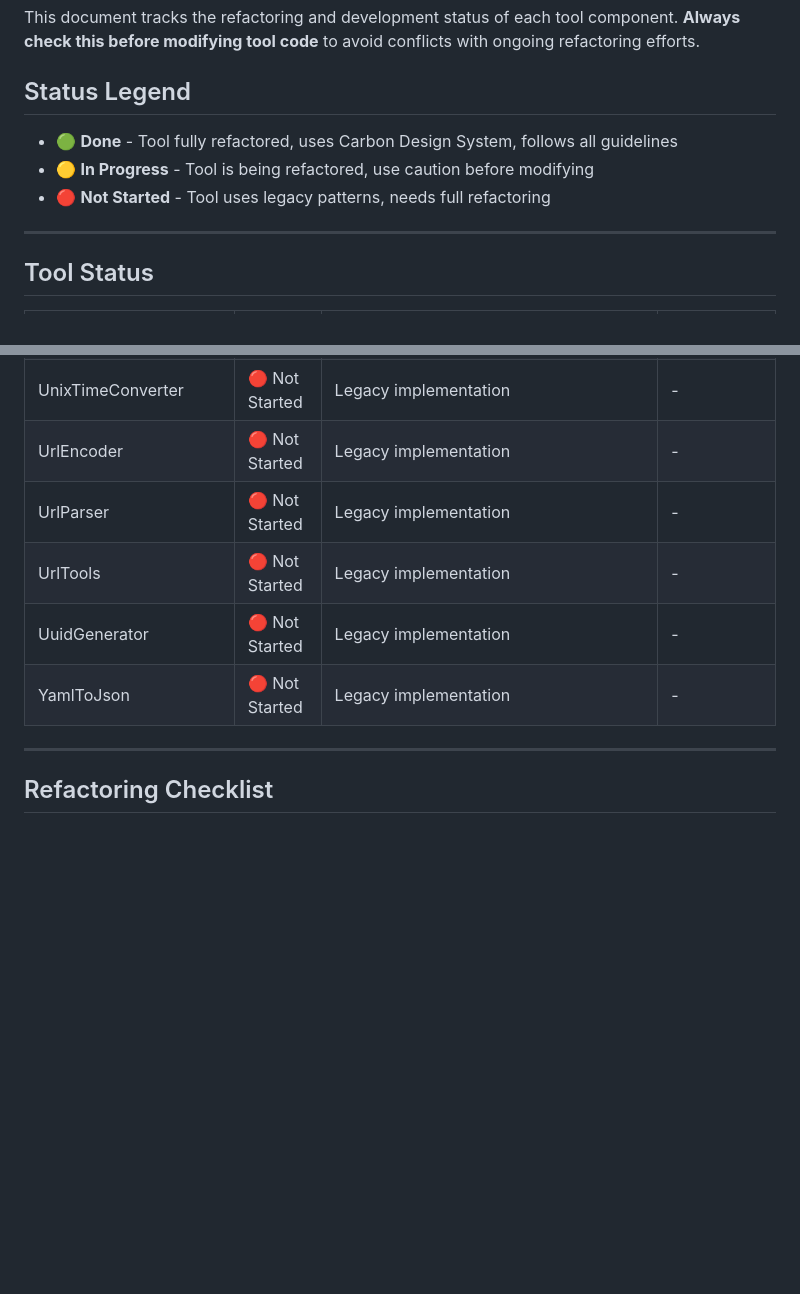
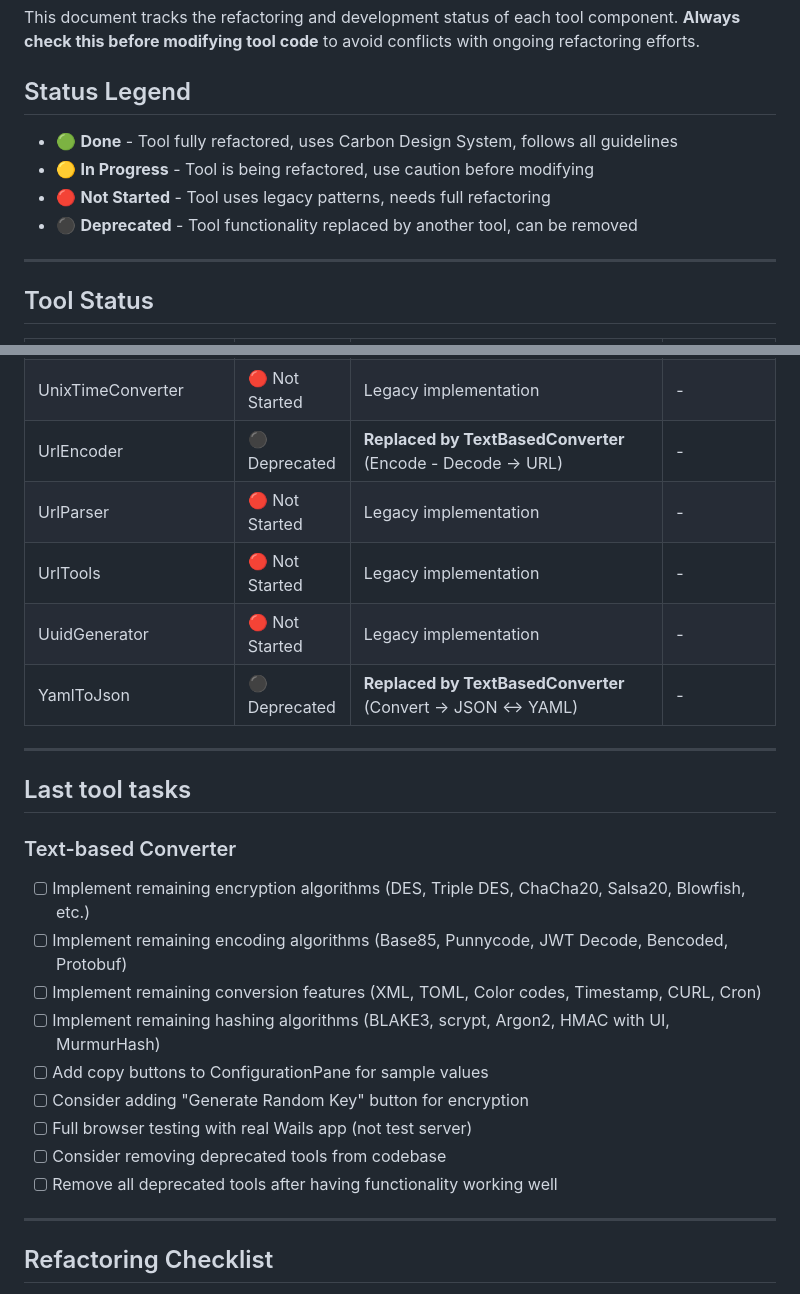
Before and after one commit to vuon9/devtoolbox, a Markdown page: TOOL_STATUS.md, 2 parts joined by grey strips. Drawn GitHub-style; blank space fills up the shorter version.

Commit message:
feat: Introduce 'Deprecated' status and TextBasedConverter, deprecating multiple existing tools.

```diff
--- a/TOOL_STATUS.md
+++ b/TOOL_STATUS.md
@@ -3,9 +3,11 @@
 This document tracks the refactoring and development status of each tool component. **Always check this before modifying tool code** to avoid conflicts with ongoing refactoring efforts.
 
 ## Status Legend
+
 - 🟢 **Done** - Tool fully refactored, uses Carbon Design System, follows all guidelines
 - 🟡 **In Progress** - Tool is being refactored, use caution before modifying
 - 🔴 **Not Started** - Tool uses legacy patterns, needs full refactoring
+- ⚫ **Deprecated** - Tool functionality replaced by another tool, can be removed
 
 ---
 
@@ -40,11 +43,27 @@ This document tracks the refactoring and development status of each tool compone
 | StringInspector | 🔴 Not Started | Legacy implementation | - |
 | TextDiffChecker | 🔴 Not Started | Legacy implementation | - |
 | UnixTimeConverter | 🔴 Not Started | Legacy implementation | - |
-| UrlEncoder | 🔴 Not Started | Legacy implementation | - |
+| UrlEncoder | ⚫ Deprecated | **Replaced by TextBasedConverter** (Encode - Decode → URL) | - |
 | UrlParser | 🔴 Not Started | Legacy implementation | - |
 | UrlTools | 🔴 Not Started | Legacy implementation | - |
 | UuidGenerator | 🔴 Not Started | Legacy implementation | - |
-| YamlToJson | 🔴 Not Started | Legacy implementation | - |
+| YamlToJson | ⚫ Deprecated | **Replaced by TextBasedConverter** (Convert → JSON ↔ YAML) | - |
+
+---
+
+## Last tool tasks
+
+### Text-based Converter
+
+- [ ] Implement remaining encryption algorithms (DES, Triple DES, ChaCha20, Salsa20, Blowfish, etc.)
+- [ ] Implement remaining encoding algorithms (Base85, Punnycode, JWT Decode, Bencoded, Protobuf)
+- [ ] Implement remaining conversion features (XML, TOML, Color codes, Timestamp, CURL, Cron)
+- [ ] Implement remaining hashing algorithms (BLAKE3, scrypt, Argon2, HMAC with UI, MurmurHash)
+- [ ] Add copy buttons to ConfigurationPane for sample values
+- [ ] Consider adding "Generate Random Key" button for encryption
+- [ ] Full browser testing with real Wails app (not test server)
+- [ ] Consider removing deprecated tools from codebase
+- [ ] Remove all deprecated tools after having functionality working well
 
 ---
 
```
Also changed, not shown: other parts of TOOL_STATUS.md (+9 -6 lines).
